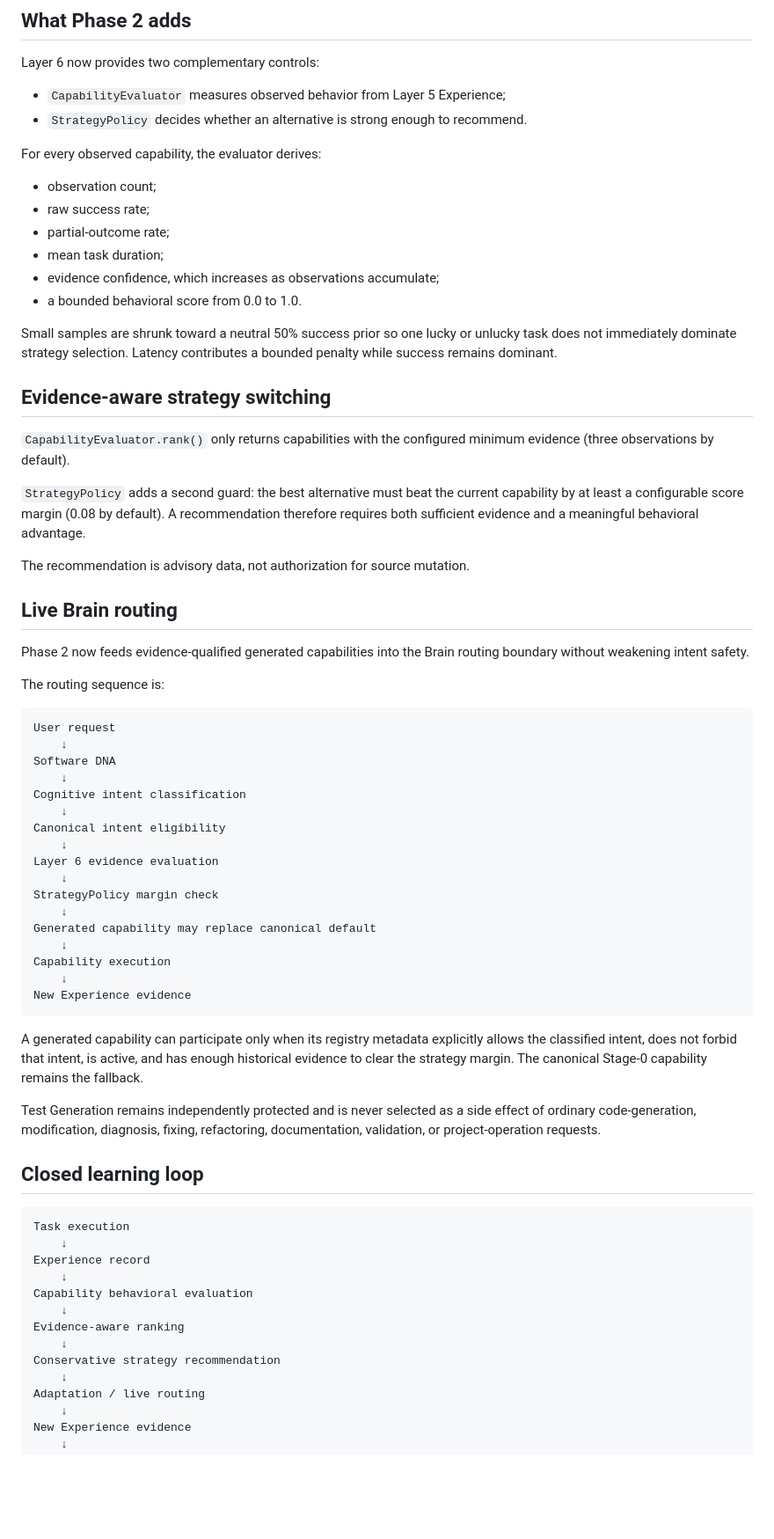
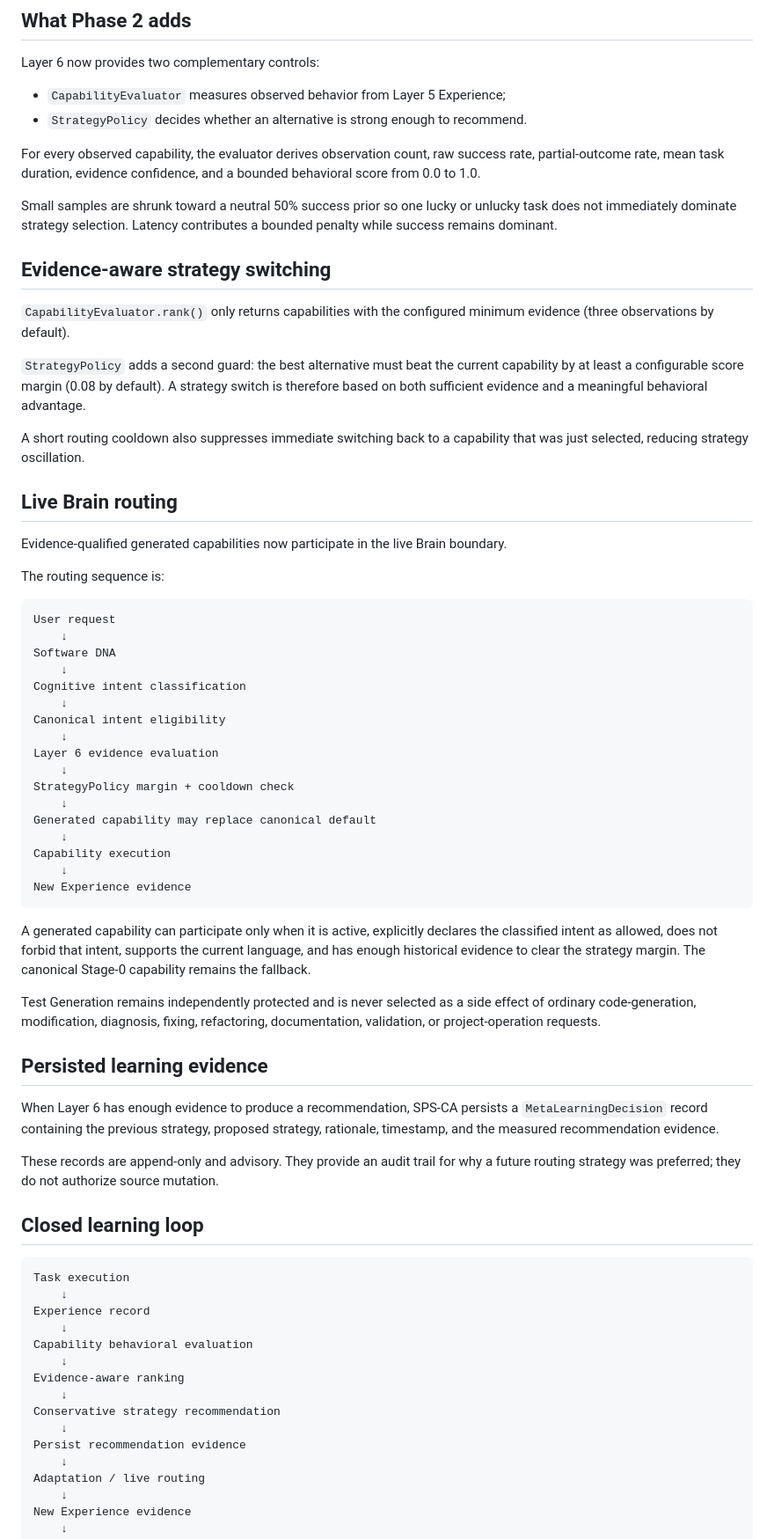
Before and after one commit to muhammadnaumantahir/SPS_CA, a Markdown page: docs/SELF_PROGRAMMING_PHASE2.md, the part around one of its changes. Shown at 88% size. Rendered like a GitHub page; blank space fills up the shorter version.

Commit message:
Document persisted evidence and live Phase 2 routing

````diff
--- a/docs/SELF_PROGRAMMING_PHASE2.md
+++ b/docs/SELF_PROGRAMMING_PHASE2.md
@@ -24,14 +24,7 @@ Layer 6 now provides two complementary controls:
 - `CapabilityEvaluator` measures observed behavior from Layer 5 Experience;
 - `StrategyPolicy` decides whether an alternative is strong enough to recommend.
 
-For every observed capability, the evaluator derives:
-
-- observation count;
-- raw success rate;
-- partial-outcome rate;
-- mean task duration;
-- evidence confidence, which increases as observations accumulate;
-- a bounded behavioral score from 0.0 to 1.0.
+For every observed capability, the evaluator derives observation count, raw success rate, partial-outcome rate, mean task duration, evidence confidence, and a bounded behavioral score from 0.0 to 1.0.
 
 Small samples are shrunk toward a neutral 50% success prior so one lucky or unlucky task does not immediately dominate strategy selection. Latency contributes a bounded penalty while success remains dominant.
 
@@ -39,13 +32,13 @@ Small samples are shrunk toward a neutral 50% success prior so one lucky or unlu
 
 `CapabilityEvaluator.rank()` only returns capabilities with the configured minimum evidence (three observations by default).
 
-`StrategyPolicy` adds a second guard: the best alternative must beat the current capability by at least a configurable score margin (0.08 by default). A recommendation therefore requires both sufficient evidence and a meaningful behavioral advantage.
+`StrategyPolicy` adds a second guard: the best alternative must beat the current capability by at least a configurable score margin (0.08 by default). A strategy switch is therefore based on both sufficient evidence and a meaningful behavioral advantage.
 
-The recommendation is advisory data, not authorization for source mutation.
+A short routing cooldown also suppresses immediate switching back to a capability that was just selected, reducing strategy oscillation.
 
 ## Live Brain routing
 
-Phase 2 now feeds evidence-qualified generated capabilities into the Brain routing boundary without weakening intent safety.
+Evidence-qualified generated capabilities now participate in the live Brain boundary.
 
 The routing sequence is:
 
@@ -60,7 +53,7 @@ Canonical intent eligibility
     ↓
 Layer 6 evidence evaluation
     ↓
-StrategyPolicy margin check
+StrategyPolicy margin + cooldown check
     ↓
 Generated capability may replace canonical default
     ↓
@@ -69,9 +62,15 @@ Capability execution
 New Experience evidence
 ```
 
-A generated capability can participate only when its registry metadata explicitly allows the classified intent, does not forbid that intent, is active, and has enough historical evidence to clear the strategy margin. The canonical Stage-0 capability remains the fallback.
+A generated capability can participate only when it is active, explicitly declares the classified intent as allowed, does not forbid that intent, supports the current language, and has enough historical evidence to clear the strategy margin. The canonical Stage-0 capability remains the fallback.
 
 Test Generation remains independently protected and is never selected as a side effect of ordinary code-generation, modification, diagnosis, fixing, refactoring, documentation, validation, or project-operation requests.
+
+## Persisted learning evidence
+
+When Layer 6 has enough evidence to produce a recommendation, SPS-CA persists a `MetaLearningDecision` record containing the previous strategy, proposed strategy, rationale, timestamp, and the measured recommendation evidence.
+
+These records are append-only and advisory. They provide an audit trail for why a future routing strategy was preferred; they do not authorize source mutation.
 
 ## Closed learning loop
 
@@ -85,6 +84,8 @@ Capability behavioral evaluation
 Evidence-aware ranking
     ↓
 Conservative strategy recommendation
+    ↓
+Persist recommendation evidence
     ↓
 Adaptation / live routing
     ↓
````
Also changed, not shown: other parts of docs/SELF_PROGRAMMING_PHASE2.md (+5 -4 lines).
